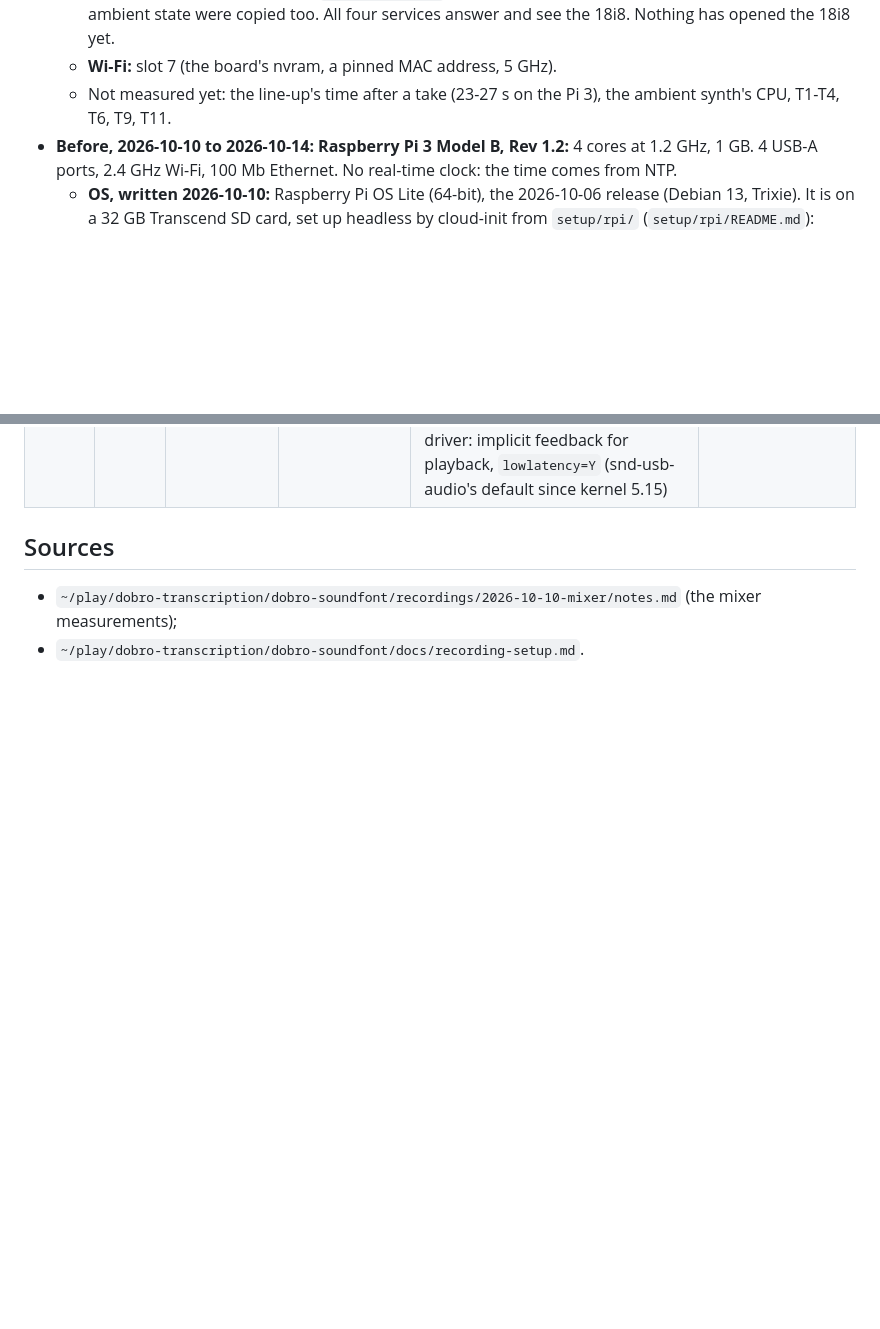
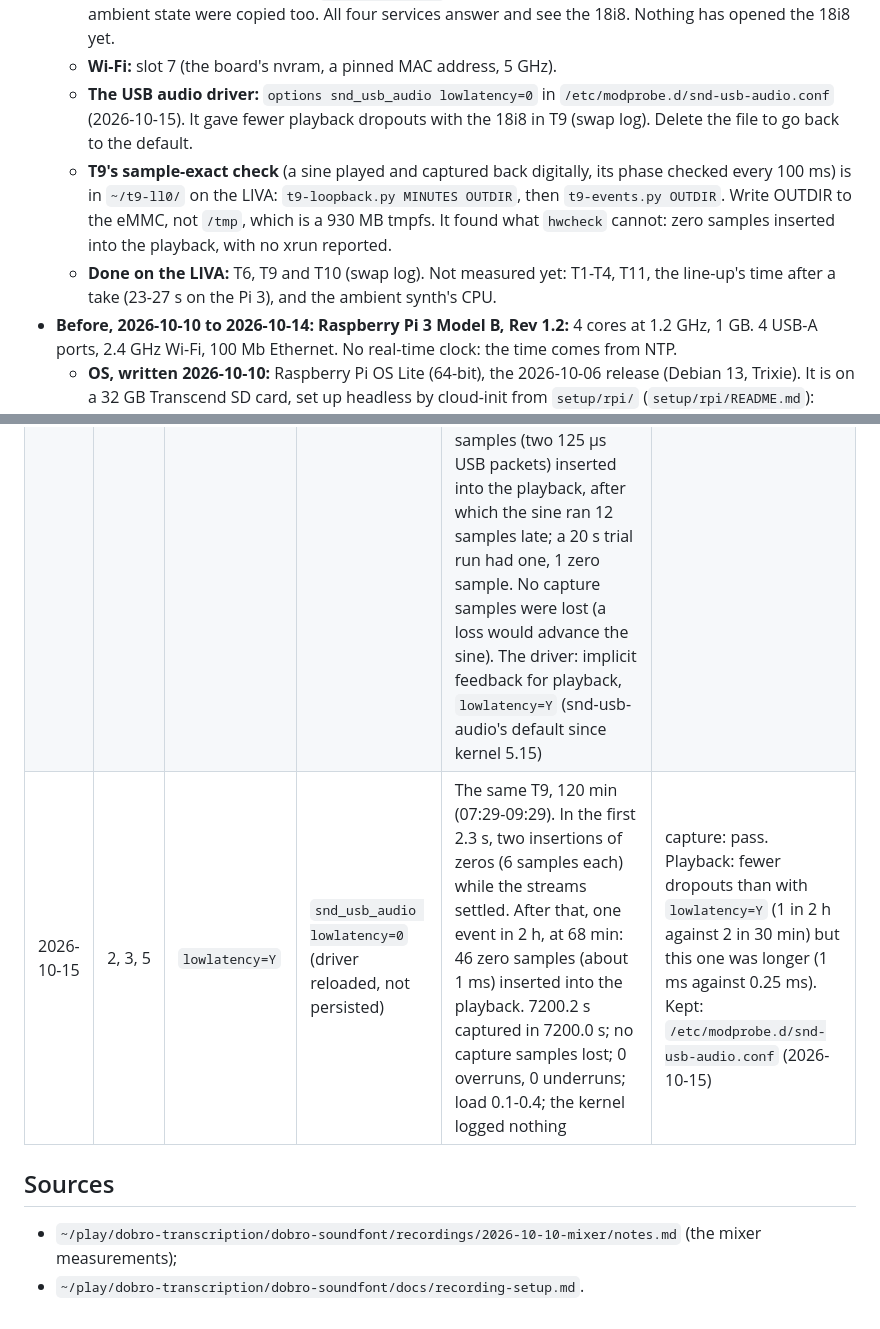
Before and after one commit to ragesoss/piano-recorder, a Markdown page: docs/components.md, 2 parts joined by grey strips. GitHub-like rendering; blank space fills up the shorter version.

```diff
--- a/docs/components.md
+++ b/docs/components.md
@@ -364,8 +364,19 @@ yet.
     All four services answer and see the 18i8. Nothing has opened the
     18i8 yet.
   - **Wi-Fi:** slot 7 (the board's nvram, a pinned MAC address, 5 GHz).
-  - Not measured yet: the line-up's time after a take (23-27 s on the
-    Pi 3), the ambient synth's CPU, T1-T4, T6, T9, T11.
+  - **The USB audio driver:** `options snd_usb_audio lowlatency=0` in
+    `/etc/modprobe.d/snd-usb-audio.conf` (2026-10-15). It gave fewer
+    playback dropouts with the 18i8 in T9 (swap log). Delete the file to go
+    back to the default.
+  - **T9's sample-exact check** (a sine played and captured back
+    digitally, its phase checked every 100 ms) is in `~/t9-ll0/` on the
+    LIVA: `t9-loopback.py MINUTES OUTDIR`, then `t9-events.py OUTDIR`.
+    Write OUTDIR to the eMMC, not `/tmp`, which is a 930 MB tmpfs. It
+    found what `hwcheck` cannot: zero samples inserted into the playback,
+    with no xrun reported.
+  - **Done on the LIVA:** T6, T9 and T10 (swap log). Not measured yet:
+    T1-T4, T11, the line-up's time after a take (23-27 s on the Pi 3),
+    and the ambient synth's CPU.
 - **Before, 2026-10-10 to 2026-10-14: Raspberry Pi 3 Model B, Rev 1.2:** 4 cores at 1.2 GHz, 1 GB. 4 USB-A ports,
   2.4 GHz Wi-Fi, 100 Mb Ethernet. No real-time clock: the time comes from
   NTP.
@@ -756,6 +767,7 @@ someone in the room.
 | 2026-10-14 | 3, 5 | | scarlett-18i8-gen3 on the LIVA | T6: a 440 Hz tone at -20 dBFS on PCM 1-2 (10 s, `aplay` without `-q`: 0 underruns), then a take through the exercise app at the set level and 10 dB down: the step heard (player). That take (recorded on the Pi) popped; Down Yonder dobro take 1 (recorded on a camera, never on the Pi) through the practice recorder for 40 s: clean (player). The kernel logged nothing | pass |
 | 2026-10-14 | 2, 5 | | scarlett-18i8-gen3 on the Pi 3 (found on the LIVA) | The takes scanned for one-sample steps (lost samples; click-track ticks excluded by their width). The 22 takes before the 18i8 (BMG-04F): 0. All 11 recorded on the Pi through the 18i8 (2026-10-14, 19:26-21:44): 4-17 each, about one every 2-3 s, many on the capture's 100 ms period grid; heard as pops when played on the LIVA. So the Pi 3 lost capture data with the 18i8, and its T6 popping was most likely in the recording it played (its own T5 take) | the Pi's 18i8 takes have gaps; T9 on the LIVA should check for lost samples, not only xruns |
 | 2026-10-14 | 2, 3, 5 | | scarlett-18i8-gen3 on the LIVA | T9 in duplex, sample-exact: 30 min capture of all 20 channels (2 s buffer, 100 ms periods) while playing a 997 Hz sine at -50 dBFS on PCM 1-2. The 18i8 captures PCM 1-2 digitally on channels 11-12, where the sine came back at -50.00 dBFS. Its phase against the capture's sample count was checked every 100 ms. 1800.2 s captured in 1800.0 s; 0 overruns, 0 underruns (arecord and aplay without `-q`); load 0.1-0.3; the kernel logged nothing. Two events (at 50 s and 701 s), each exactly 12 zero samples (two 125 µs USB packets) inserted into the playback, after which the sine ran 12 samples late; a 20 s trial run had one, 1 zero sample. No capture samples were lost (a loss would advance the sine). The driver: implicit feedback for playback, `lowlatency=Y` (snd-usb-audio's default since kernel 5.15) | capture: pass. Playback: about one 0.25 ms dropout every 15 min, which ALSA does not report; to try: `snd_usb_audio lowlatency=0` |
+| 2026-10-15 | 2, 3, 5 | `lowlatency=Y` | `snd_usb_audio lowlatency=0` (driver reloaded, not persisted) | The same T9, 120 min (07:29-09:29). In the first 2.3 s, two insertions of zeros (6 samples each) while the streams settled. After that, one event in 2 h, at 68 min: 46 zero samples (about 1 ms) inserted into the playback. 7200.2 s captured in 7200.0 s; no capture samples lost; 0 overruns, 0 underruns; load 0.1-0.4; the kernel logged nothing | capture: pass. Playback: fewer dropouts than with `lowlatency=Y` (1 in 2 h against 2 in 30 min) but this one was longer (1 ms against 0.25 ms). Kept: `/etc/modprobe.d/snd-usb-audio.conf` (2026-10-15) |
 
 ## Sources
 
```
Also changed, not shown: PLAN.md (+13 -0 lines).
